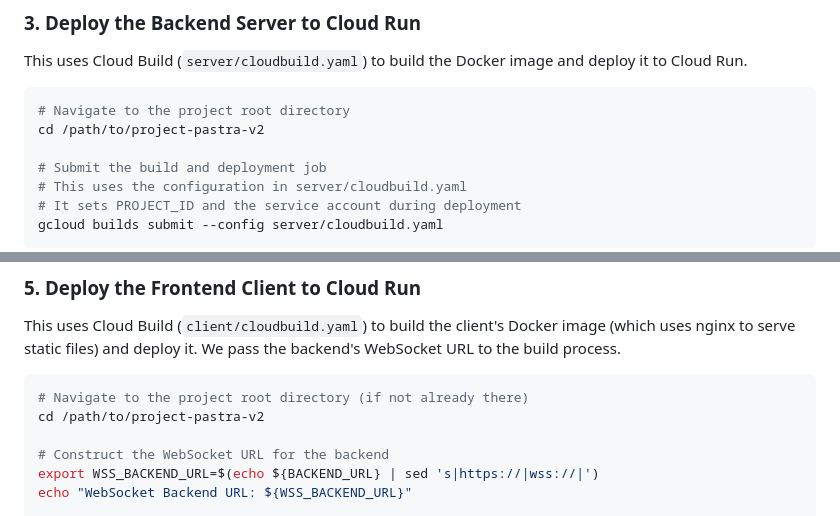
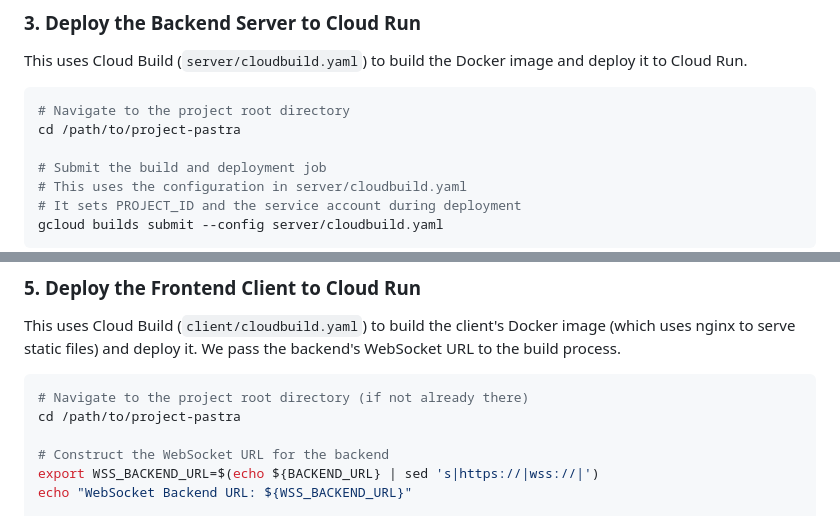
Before and after one commit to johnsaquino/project-livewire, a Markdown page: docs/cloud_deployment.md, 2 parts joined by grey strips. GitHub-like rendering.

````diff
--- a/docs/cloud_deployment.md
+++ b/docs/cloud_deployment.md
@@ -83,7 +83,7 @@ This uses Cloud Build (`server/cloudbuild.yaml`) to build the Docker image and d
 
 ```bash
 # Navigate to the project root directory
-cd /path/to/project-pastra-v2
+cd /path/to/project-pastra
 
 # Submit the build and deployment job
 # This uses the configuration in server/cloudbuild.yaml
@@ -120,7 +120,7 @@ This uses Cloud Build (`client/cloudbuild.yaml`) to build the client's Docker im
 
 ```bash
 # Navigate to the project root directory (if not already there)
-cd /path/to/project-pastra-v2
+cd /path/to/project-pastra
 
 # Construct the WebSocket URL for the backend
 export WSS_BACKEND_URL=$(echo ${BACKEND_URL} | sed 's|https://|wss://|')
````
Also changed, not shown: README.md (+2 -2 lines), docs/local_setup.md (+1 -1 lines).
